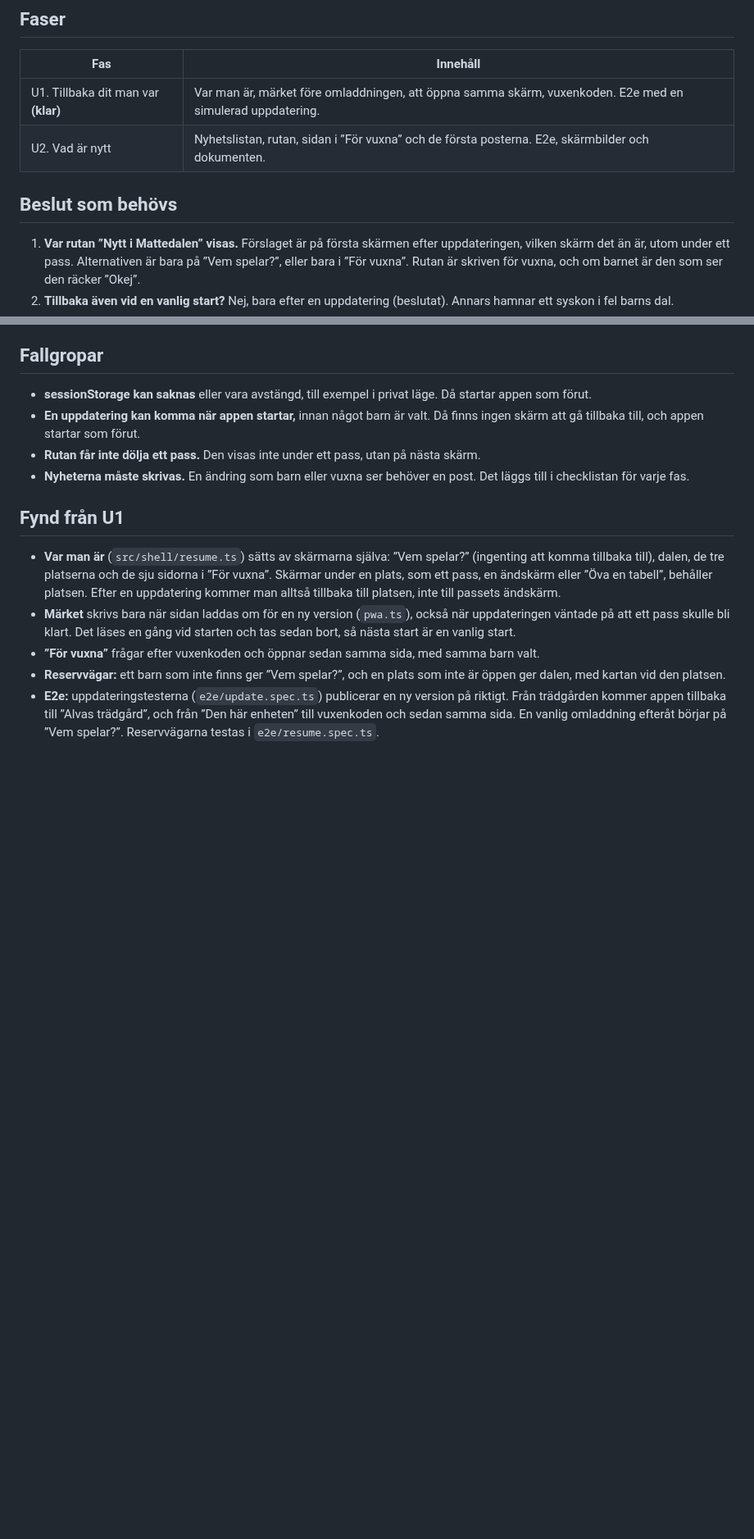
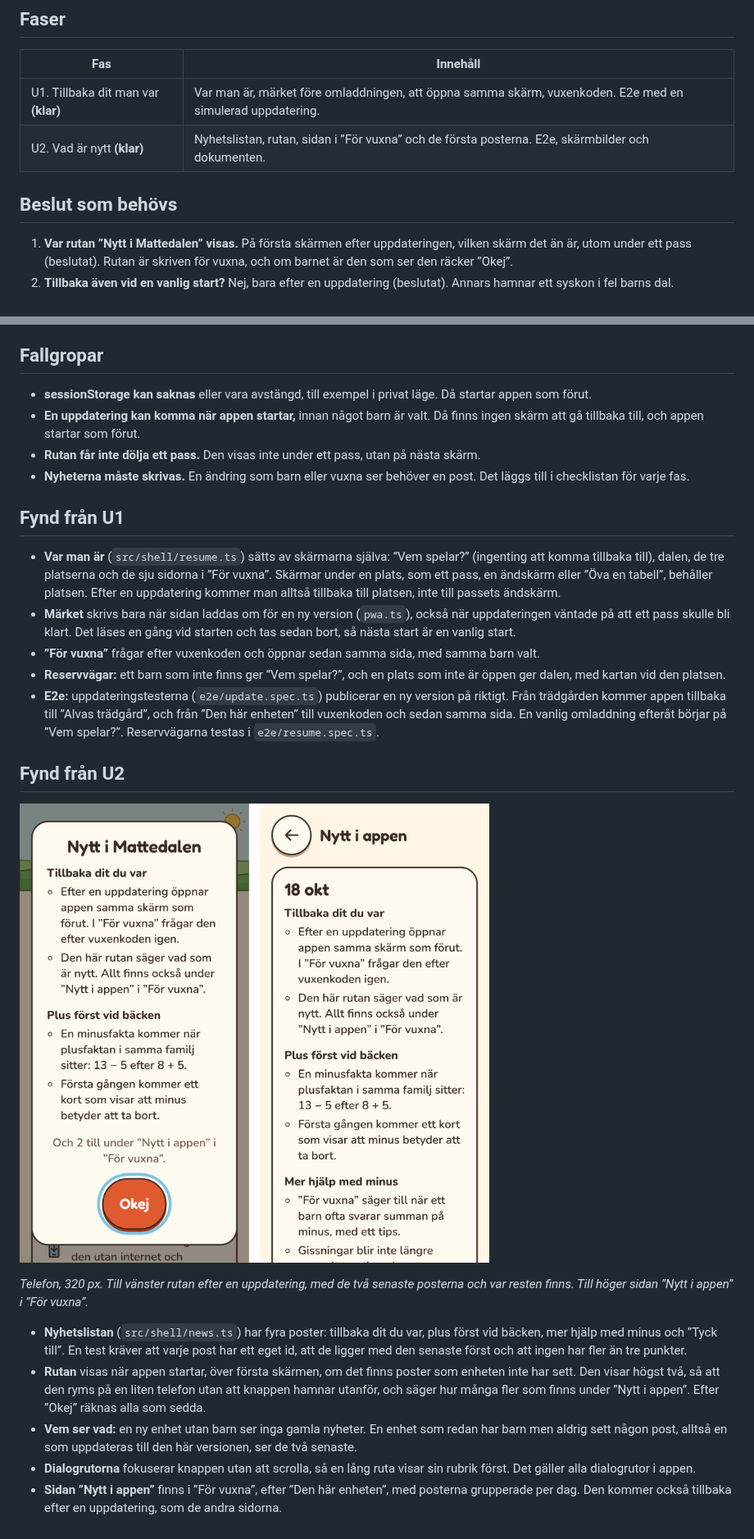
Before and after one commit to IsacSvensson/Mattedalen, a Markdown page: docs/PLAN-UPPDATERING.md, 2 parts joined by grey strips. Shown at 82% size. Rendered like a GitHub page; pictures changed too: docs/img/nytt.png (added); blank space fills up the shorter version.

```diff
--- a/docs/PLAN-UPPDATERING.md
+++ b/docs/PLAN-UPPDATERING.md
@@ -58,14 +58,13 @@ ruta säger vad som är nytt.
 | Fas | Innehåll |
 |---|---|
 | U1. Tillbaka dit man var **(klar)** | Var man är, märket före omladdningen, att öppna samma skärm, vuxenkoden. E2e med en simulerad uppdatering. |
-| U2. Vad är nytt | Nyhetslistan, rutan, sidan i ”För vuxna” och de första posterna. E2e, skärmbilder och dokumenten. |
+| U2. Vad är nytt **(klar)** | Nyhetslistan, rutan, sidan i ”För vuxna” och de första posterna. E2e, skärmbilder och dokumenten. |
 
 ## Beslut som behövs
 
-1. **Var rutan ”Nytt i Mattedalen” visas.** Förslaget är på första skärmen efter
-   uppdateringen, vilken skärm det än är, utom under ett pass. Alternativen är
-   bara på ”Vem spelar?”, eller bara i ”För vuxna”. Rutan är skriven för vuxna,
-   och om barnet är den som ser den räcker ”Okej”.
+1. **Var rutan ”Nytt i Mattedalen” visas.** På första skärmen efter
+   uppdateringen, vilken skärm det än är, utom under ett pass (beslutat). Rutan
+   är skriven för vuxna, och om barnet är den som ser den räcker ”Okej”.
 2. **Tillbaka även vid en vanlig start?** Nej, bara efter en uppdatering
    (beslutat). Annars hamnar ett syskon i fel barns dal.
 
@@ -99,3 +98,27 @@ ruta säger vad som är nytt.
   från ”Den här enheten” till vuxenkoden och sedan samma sida. En vanlig
   omladdning efteråt börjar på ”Vem spelar?”. Reservvägarna testas i
   `e2e/resume.spec.ts`.
+
+## Fynd från U2
+
+![Telefon, 320 px: rutan ”Nytt i Mattedalen” och sidan ”Nytt i appen”](img/nytt.png)
+
+*Telefon, 320 px. Till vänster rutan efter en uppdatering, med de två senaste
+posterna och var resten finns. Till höger sidan ”Nytt i appen” i ”För vuxna”.*
+
+- **Nyhetslistan** (`src/shell/news.ts`) har fyra poster: tillbaka dit du var,
+  plus först vid bäcken, mer hjälp med minus och ”Tyck till”. En test kräver
+  att varje post har ett eget id, att de ligger med den senaste först och att
+  ingen har fler än tre punkter.
+- **Rutan** visas när appen startar, över första skärmen, om det finns poster som
+  enheten inte har sett. Den visar högst två, så att den ryms på en liten
+  telefon utan att knappen hamnar utanför, och säger hur många fler som finns
+  under ”Nytt i appen”. Efter ”Okej” räknas alla som sedda.
+- **Vem ser vad:** en ny enhet utan barn ser inga gamla nyheter. En enhet som
+  redan har barn men aldrig sett någon post, alltså en som uppdateras till den
+  här versionen, ser de två senaste.
+- **Dialogrutorna** fokuserar knappen utan att scrolla, så en lång ruta visar
+  sin rubrik först. Det gäller alla dialogrutor i appen.
+- **Sidan ”Nytt i appen”** finns i ”För vuxna”, efter ”Den här enheten”, med
+  posterna grupperade per dag. Den kommer också tillbaka efter en uppdatering,
+  som de andra sidorna.
```
Also changed, not shown: README.md (+7 -2 lines), docs/FARDPLAN.md (+3 -3 lines), 12 other files.
